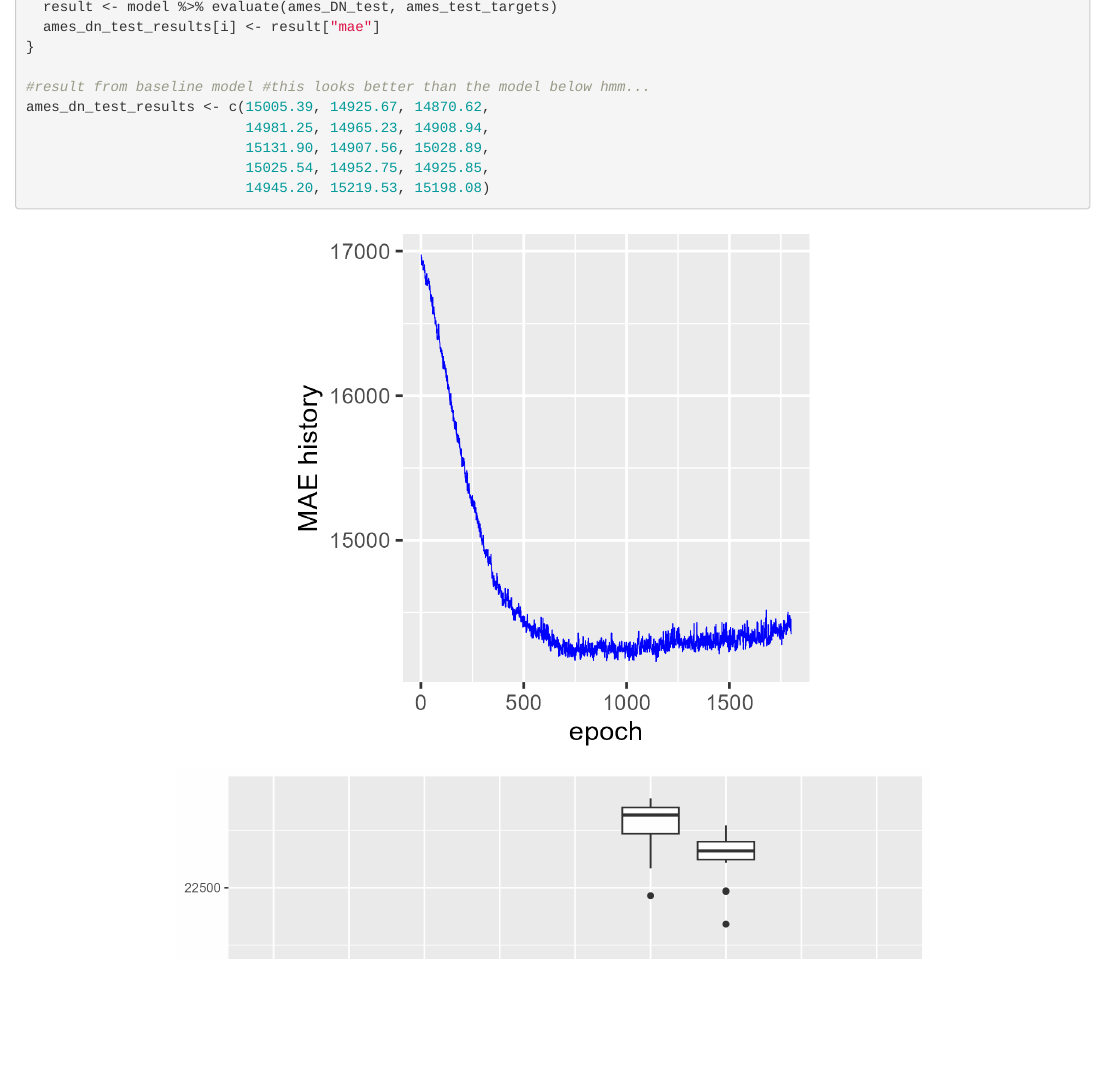
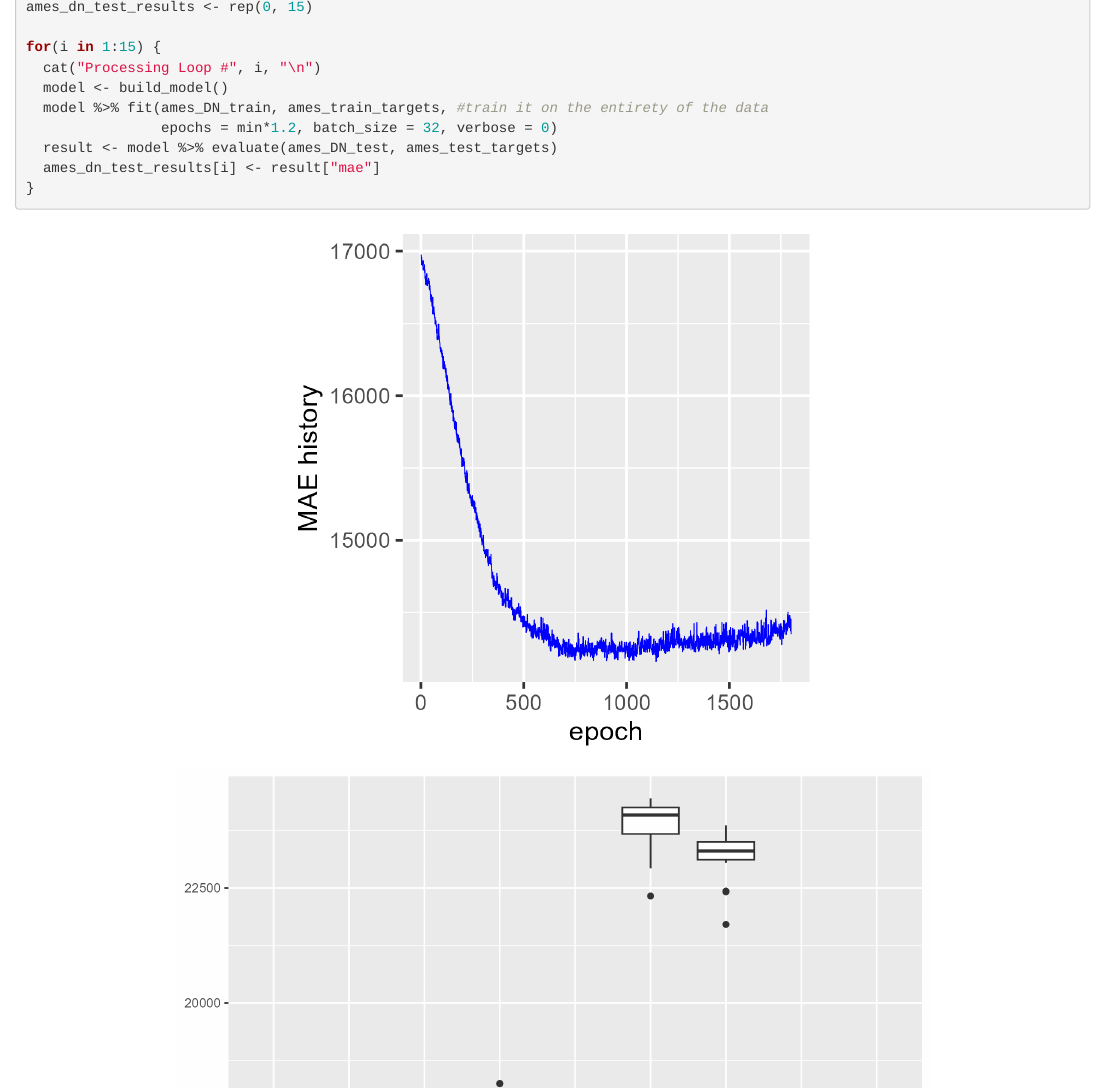
Before and after one commit to Dongheekoh1983/ML-vs.-DL-in-Housing-Price-Prediction, an R Markdown document (ML_DL_Portfolio_Project_Final.Rmd): the page in a window 1100 px wide, from 14080 px down before the commit and from 13940 px down after it. Rendered offline with R 4.5, knitr and Pandoc, with nearby package versions; folded parts are opened; some code elsewhere in the file could not run offline.

Commit message:
minor change

````diff
--- a/ML_DL_Portfolio_Project_Final.Rmd
+++ b/ML_DL_Portfolio_Project_Final.Rmd
@@ -1016,12 +1016,6 @@ for(i in 1:15) {
   ames_dn_test_results[i] <- result["mae"]
 }
 
-#result from baseline model #this looks better than the model below hmm...
-ames_dn_test_results <- c(15005.39, 14925.67, 14870.62,
-                          14981.25, 14965.23, 14908.94,
-                          15131.90, 14907.56, 15028.89,
-                          15025.54, 14952.75, 14925.85,
-                          14945.20, 15219.53, 15198.08)
 ```
 
 ```{r, echo=FALSE, out.width="50%", fig.align='center'}
````
Also changed, not shown: ML_DL_Portfolio_Project_Final_코드정리.R (+0 -1 lines).
